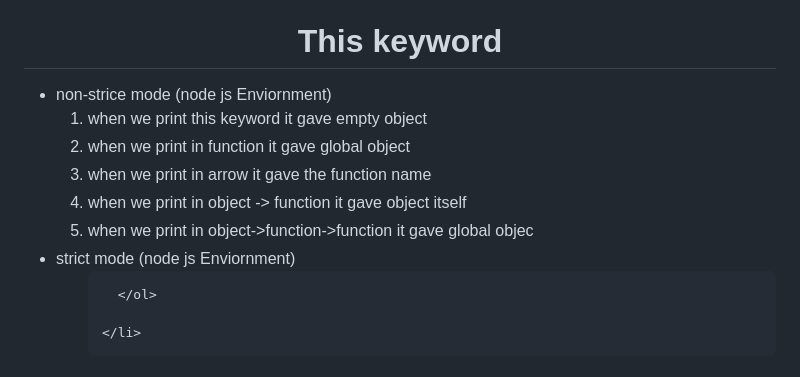
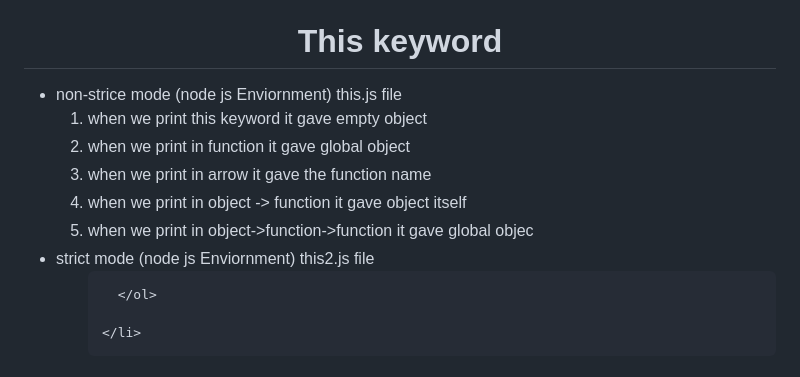
Before and after one commit to mahekshivaniii/100daysofdsa, a Markdown page: README.md, the part around the change. Drawn GitHub-style.

Commit message:
modification in readme

```diff
--- a/README.md
+++ b/README.md
@@ -98,7 +98,7 @@ and there is alternvativetly in for in loop
  <div>
   <h1 align="center"> This keyword</h1>
   <ul>
-    <li>non-strice mode (node js Enviornment)
+    <li>non-strice mode (node js Enviornment) this.js file
       <ol>
         <li>when we print this keyword it gave empty object</li>
         <li>when we print in function it gave global object</li>
@@ -107,7 +107,7 @@ and there is alternvativetly in for in loop
         <li> when we print in object->function->function it gave global objec</li>
       </ol>
     </li>
-    <li> strict mode (node js Enviornment)
+    <li> strict mode (node js Enviornment) this2.js file
       <ol>
 
       </ol>
```
